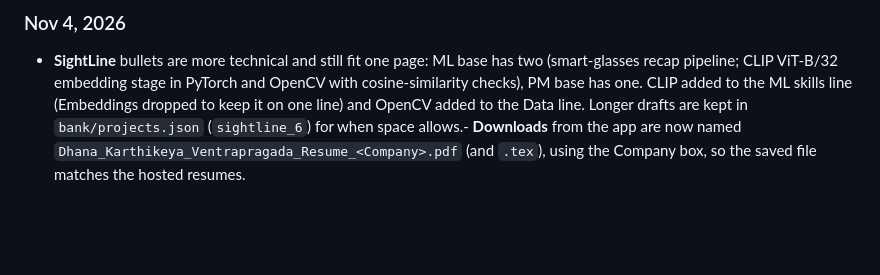
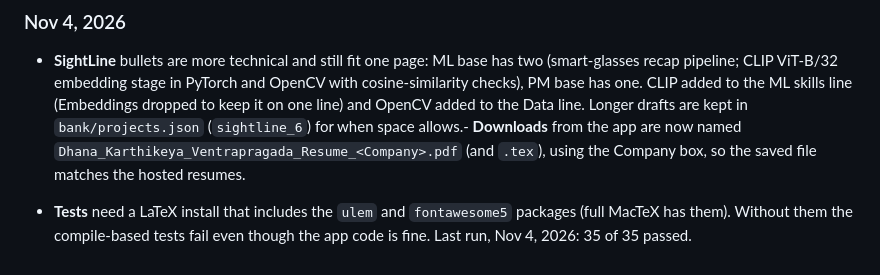
Before and after one commit to vdkarthikeya/resume-tailor, a Markdown page: README.md, the part around the change. GitHub-like rendering; blank space fills up the shorter version.

Commit message:
README: note LaTeX packages needed for tests
Co-Authored-By: Claude Sonnet 5.5 <noreply@anthropic.com>
Claude-Session: https://claude.ai/code/session_012cXKM63QY1vfykrPG2Gte6

```diff
--- a/README.md
+++ b/README.md
@@ -168,3 +168,5 @@ Project headings can be either style: linked title with arrow (`\textbf{\href{ur
 
 ### Nov 4, 2026
 - **SightLine** bullets are more technical and still fit one page: ML base has two (smart-glasses recap pipeline; CLIP ViT-B/32 embedding stage in PyTorch and OpenCV with cosine-similarity checks), PM base has one. CLIP added to the ML skills line (Embeddings dropped to keep it on one line) and OpenCV added to the Data line. Longer drafts are kept in `bank/projects.json` (`sightline_6`) for when space allows.- **Downloads** from the app are now named `Dhana_Karthikeya_Ventrapragada_Resume_<Company>.pdf` (and `.tex`), using the Company box, so the saved file matches the hosted resumes.
+
+- **Tests** need a LaTeX install that includes the `ulem` and `fontawesome5` packages (full MacTeX has them). Without them the compile-based tests fail even though the app code is fine. Last run, Nov 4, 2026: 35 of 35 passed.
```
